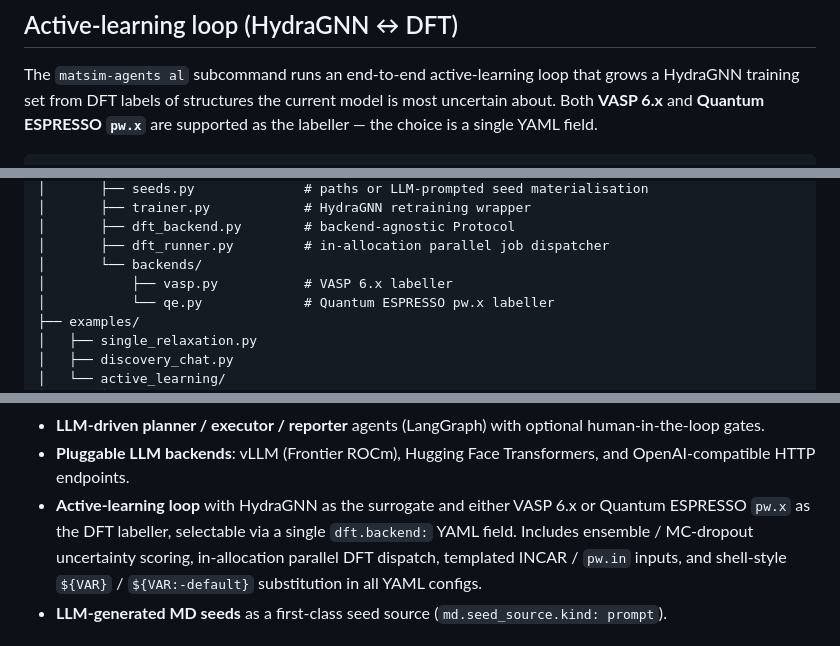
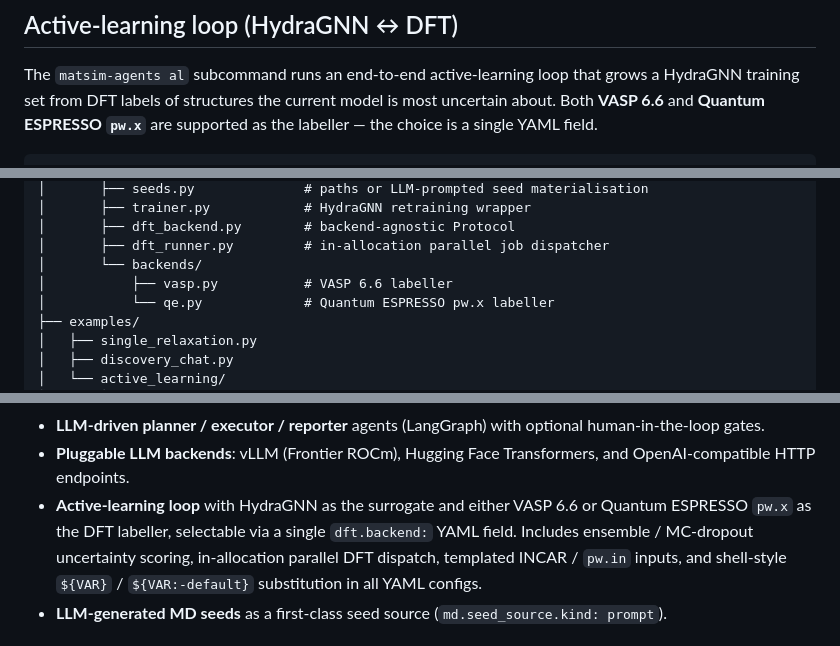
Before and after one commit to ORNL/matsim-agents, a Markdown page: README.md, 3 parts joined by grey strips. Drawn GitHub-style.

```diff
--- a/README.md
+++ b/README.md
@@ -675,7 +675,7 @@ Common options (all commands that touch HydraGNN):
 
 The `matsim-agents al` subcommand runs an end-to-end active-learning loop
 that grows a HydraGNN training set from DFT labels of structures the
-current model is most uncertain about. Both **VASP 6.x** and **Quantum
+current model is most uncertain about. Both **VASP 6.6** and **Quantum
 ESPRESSO `pw.x`** are supported as the labeller — the choice is a single
 YAML field.
 
@@ -839,7 +839,7 @@ matsim-agents/
 │       ├── dft_backend.py        # backend-agnostic Protocol
 │       ├── dft_runner.py         # in-allocation parallel job dispatcher
 │       └── backends/
-│           ├── vasp.py           # VASP 6.x labeller
+│           ├── vasp.py           # VASP 6.6 labeller
 │           └── qe.py             # Quantum ESPRESSO pw.x labeller
 ├── examples/
 │   ├── single_relaxation.py
@@ -921,7 +921,7 @@ before building a workflow on top of it.
 - **Pluggable LLM backends**: vLLM (Frontier ROCm), Hugging Face
   Transformers, and OpenAI-compatible HTTP endpoints.
 - **Active-learning loop** with HydraGNN as the surrogate and either
-  VASP 6.x or Quantum ESPRESSO `pw.x` as the DFT labeller, selectable
+  VASP 6.6 or Quantum ESPRESSO `pw.x` as the DFT labeller, selectable
   via a single `dft.backend:` YAML field. Includes ensemble /
   MC-dropout uncertainty scoring, in-allocation parallel DFT dispatch,
   templated INCAR / `pw.in` inputs, and shell-style `${VAR}` /
```
Also changed, not shown: other parts of README.md (+4 -4 lines), examples/active_learning/README.md (+1 -1 lines).
